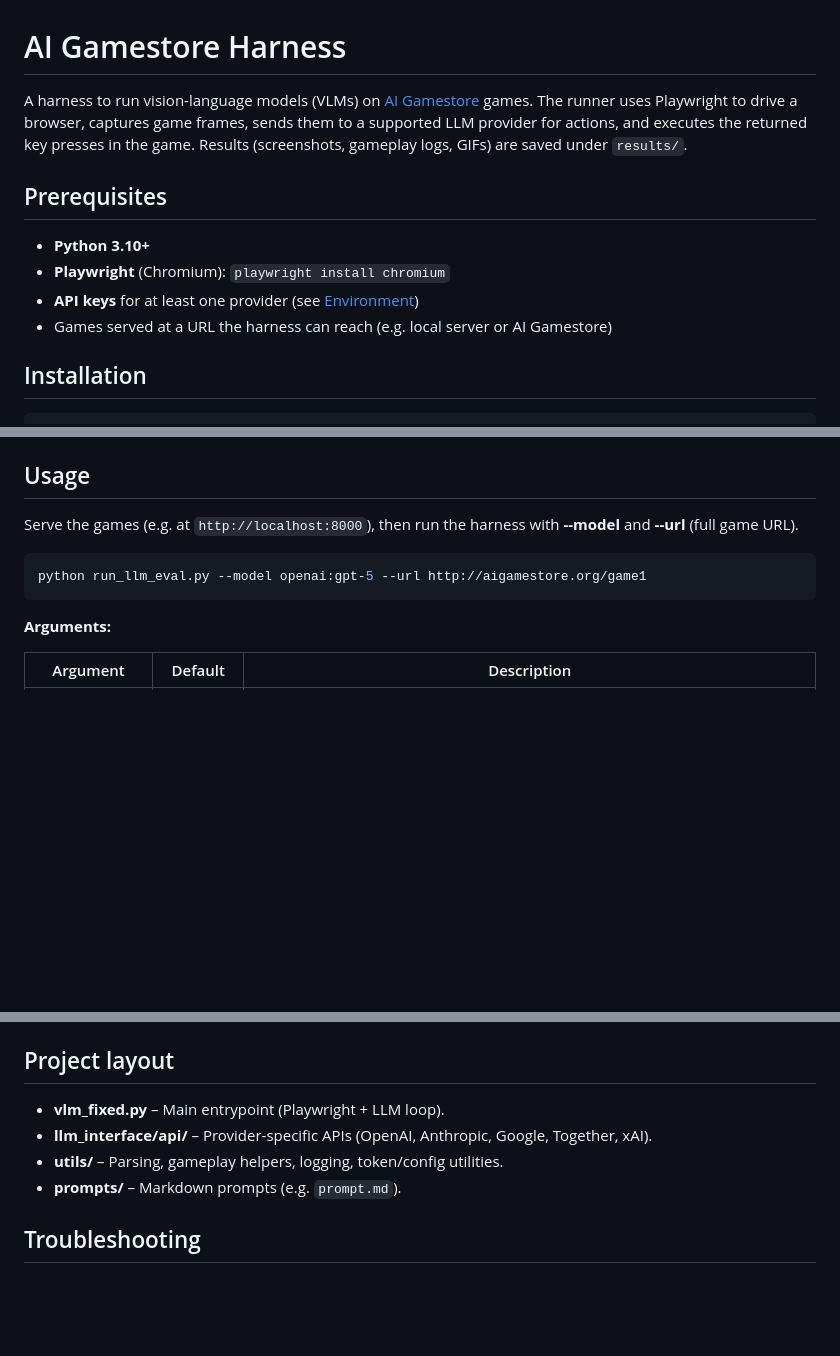
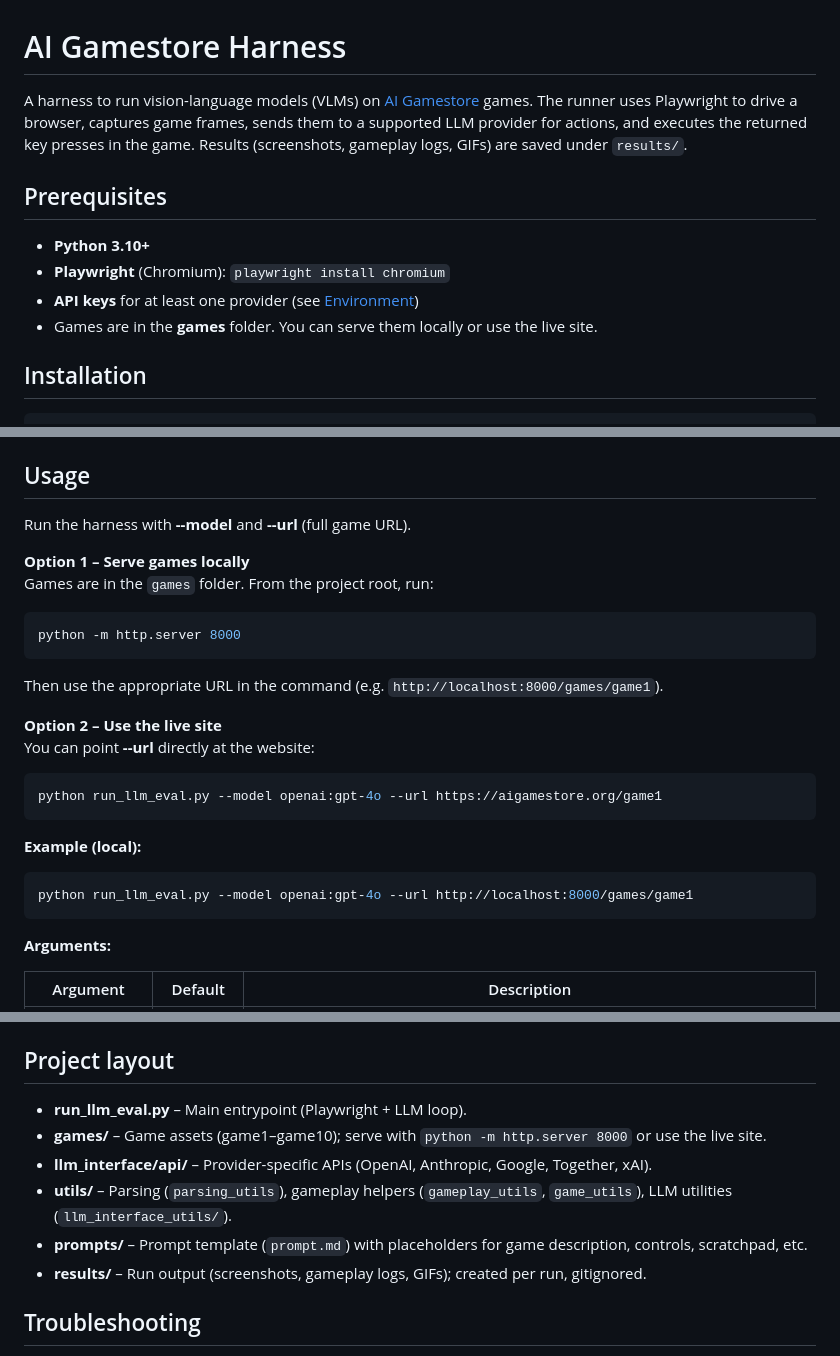
Before and after one commit to lance-ying/aigamestore_harness, a Markdown page: README.md, 3 parts joined by grey strips. GitHub-like rendering; blank space fills up the shorter version.

Commit message:
add games

````diff
--- a/README.md
+++ b/README.md
@@ -7,7 +7,7 @@ A harness to run vision-language models (VLMs) on [AI Gamestore](https://aigames
 - **Python 3.10+**
 - **Playwright** (Chromium): `playwright install chromium`
 - **API keys** for at least one provider (see [Environment](#environment))
-- Games served at a URL the harness can reach (e.g. local server or AI Gamestore)
+- Games are in the **games** folder. You can serve them locally or use the live site.
 
 ## Installation
 
@@ -33,10 +33,28 @@ The script loads `.env` from the script directory automatically.
 
 ## Usage
 
-Serve the games (e.g. at `http://localhost:8000`), then run the harness with **--model** and **--url** (full game URL).
+Run the harness with **--model** and **--url** (full game URL).
+
+**Option 1 – Serve games locally**
+Games are in the `games` folder. From the project root, run:
 
 ```bash
-python run_llm_eval.py --model openai:gpt-5 --url http://aigamestore.org/game1
+python -m http.server 8000
+```
+
+Then use the appropriate URL in the command (e.g. `http://localhost:8000/games/game1`).
+
+**Option 2 – Use the live site**
+You can point **--url** directly at the website:
+
+```bash
+python run_llm_eval.py --model openai:gpt-4o --url https://aigamestore.org/game1
+```
+
+**Example (local):**
+
+```bash
+python run_llm_eval.py --model openai:gpt-4o --url http://localhost:8000/games/game1
 ```
 
 **Arguments:**
@@ -82,10 +100,12 @@ Contents include:
 
 ## Project layout
 
-- **vlm_fixed.py** – Main entrypoint (Playwright + LLM loop).
+- **run_llm_eval.py** – Main entrypoint (Playwright + LLM loop).
+- **games/** – Game assets (game1–game10); serve with `python -m http.server 8000` or use the live site.
 - **llm_interface/api/** – Provider-specific APIs (OpenAI, Anthropic, Google, Together, xAI).
-- **utils/** – Parsing, gameplay helpers, logging, token/config utilities.
-- **prompts/** – Markdown prompts (e.g. `prompt.md`).
+- **utils/** – Parsing (`parsing_utils`), gameplay helpers (`gameplay_utils`, `game_utils`), LLM utilities (`llm_interface_utils/`).
+- **prompts/** – Prompt template (`prompt.md`) with placeholders for game description, controls, scratchpad, etc.
+- **results/** – Run output (screenshots, gameplay logs, GIFs); created per run, gitignored.
 
 ## Troubleshooting
 
````
Also changed, not shown: other parts of README.md (+1 -1 lines).
